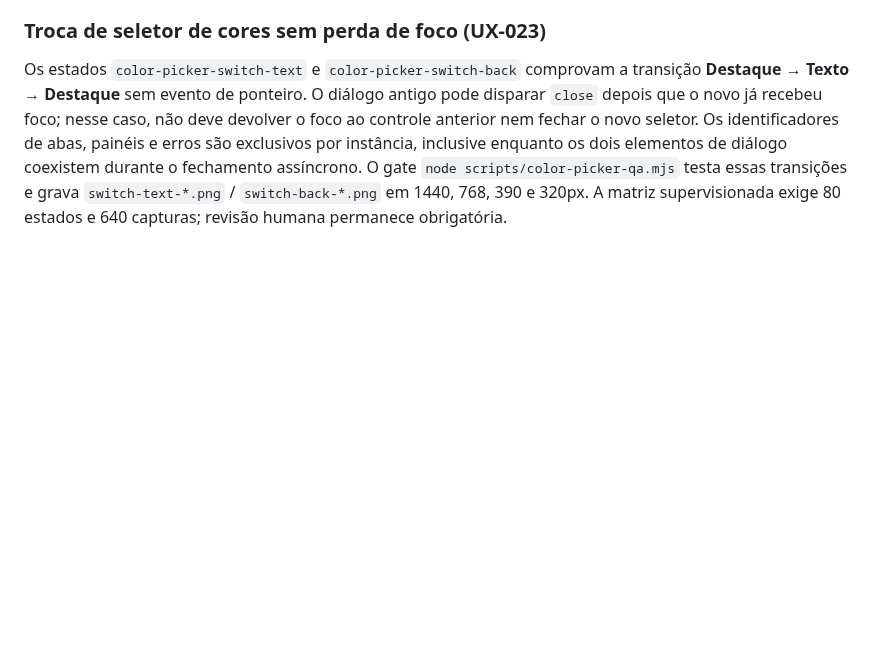
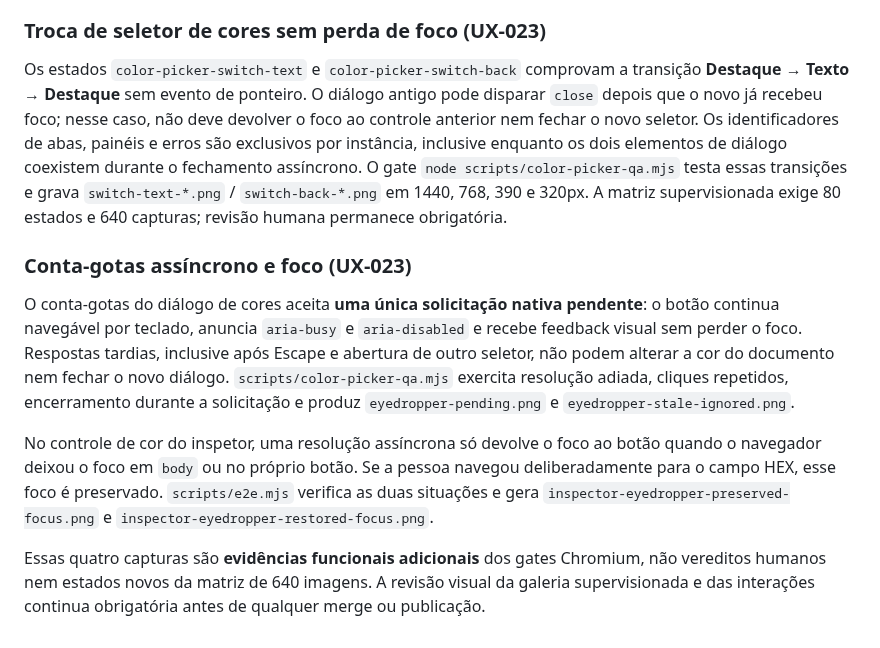
Before and after one commit to murilomattioli/mdress, a Markdown page: scripts/supervised-ux-qa.md, the part around the change. GitHub-like rendering; blank space fills up the shorter version.

Commit message:
docs(qa): document deferred eyedropper regressions and human review boundary (#23)

```diff
--- a/scripts/supervised-ux-qa.md
+++ b/scripts/supervised-ux-qa.md
@@ -86,3 +86,11 @@ O slider de um campo numérico com limites explícitos desabilita quando o contr
 ### Troca de seletor de cores sem perda de foco (UX-023)
 
 Os estados `color-picker-switch-text` e `color-picker-switch-back` comprovam a transição **Destaque → Texto → Destaque** sem evento de ponteiro. O diálogo antigo pode disparar `close` depois que o novo já recebeu foco; nesse caso, não deve devolver o foco ao controle anterior nem fechar o novo seletor. Os identificadores de abas, painéis e erros são exclusivos por instância, inclusive enquanto os dois elementos de diálogo coexistem durante o fechamento assíncrono. O gate `node scripts/color-picker-qa.mjs` testa essas transições e grava `switch-text-*.png` / `switch-back-*.png` em 1440, 768, 390 e 320px. A matriz supervisionada exige 80 estados e 640 capturas; revisão humana permanece obrigatória.
+
+### Conta-gotas assíncrono e foco (UX-023)
+
+O conta-gotas do diálogo de cores aceita **uma única solicitação nativa pendente**: o botão continua navegável por teclado, anuncia `aria-busy` e `aria-disabled` e recebe feedback visual sem perder o foco. Respostas tardias, inclusive após Escape e abertura de outro seletor, não podem alterar a cor do documento nem fechar o novo diálogo. `scripts/color-picker-qa.mjs` exercita resolução adiada, cliques repetidos, encerramento durante a solicitação e produz `eyedropper-pending.png` e `eyedropper-stale-ignored.png`.
+
+No controle de cor do inspetor, uma resolução assíncrona só devolve o foco ao botão quando o navegador deixou o foco em `body` ou no próprio botão. Se a pessoa navegou deliberadamente para o campo HEX, esse foco é preservado. `scripts/e2e.mjs` verifica as duas situações e gera `inspector-eyedropper-preserved-focus.png` e `inspector-eyedropper-restored-focus.png`.
+
+Essas quatro capturas são **evidências funcionais adicionais** dos gates Chromium, não vereditos humanos nem estados novos da matriz de 640 imagens. A revisão visual da galeria supervisionada e das interações continua obrigatória antes de qualquer merge ou publicação.
```
